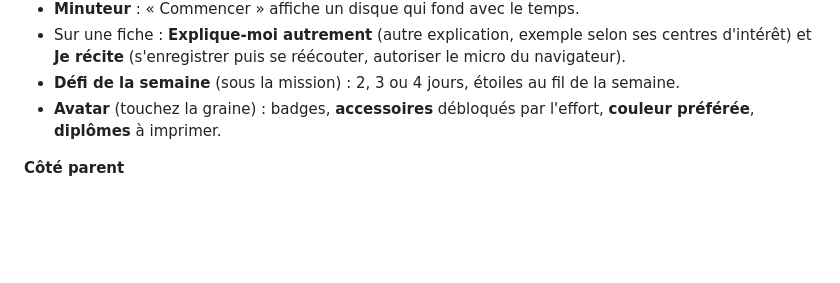
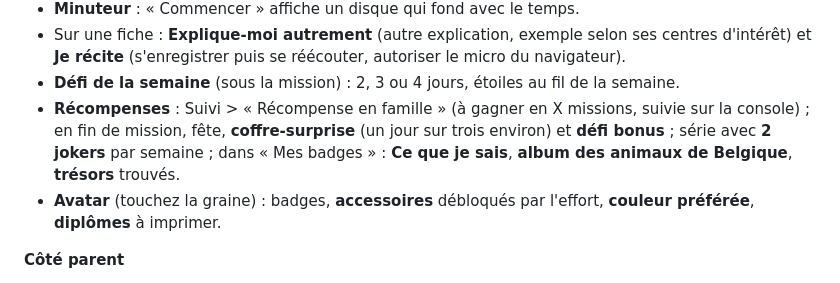
Before and after one commit to ClaudioD84/C-te-C-te, a Markdown page: docs/demo.md, the part around the change. Rendered like a GitHub page; blank space fills up the shorter version.

Commit message:
Guide de démonstration : récompenses
Co-Authored-By: Claude Opus 5.5 <noreply@anthropic.com>
Claude-Session: https://claude.ai/code/session_01WbJZMQF63aF1zMu9uRDqZq

```diff
--- a/docs/demo.md
+++ b/docs/demo.md
@@ -110,6 +110,10 @@ devoirs et deux semaines de suivi, et « Petite Chouette » (2e maternelle).
 - Sur une fiche : **Explique-moi autrement** (autre explication, exemple selon ses centres d'intérêt) et
   **Je récite** (s'enregistrer puis se réécouter, autoriser le micro du navigateur).
 - **Défi de la semaine** (sous la mission) : 2, 3 ou 4 jours, étoiles au fil de la semaine.
+- **Récompenses** : Suivi > « Récompense en famille » (à gagner en X missions, suivie sur la console) ;
+  en fin de mission, fête, **coffre-surprise** (un jour sur trois environ) et **défi bonus** ; série avec
+  **2 jokers** par semaine ; dans « Mes badges » : **Ce que je sais**, **album des animaux de Belgique**,
+  **trésors** trouvés.
 - **Avatar** (touchez la graine) : badges, **accessoires** débloqués par l'effort, **couleur préférée**,
   **diplômes** à imprimer.
 
```
